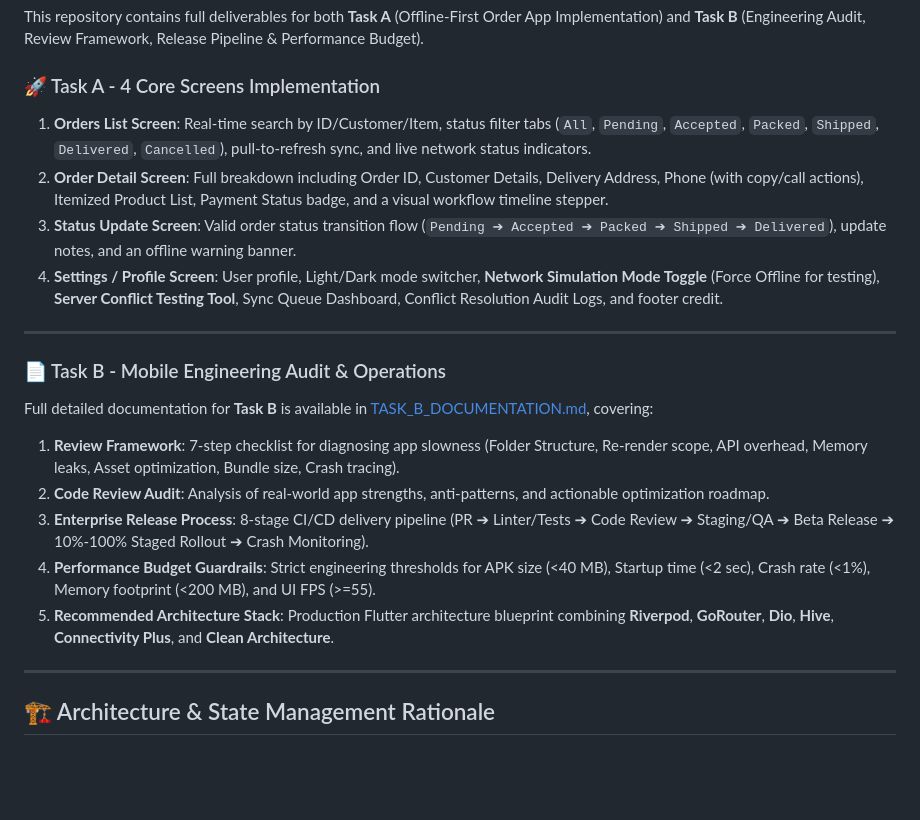
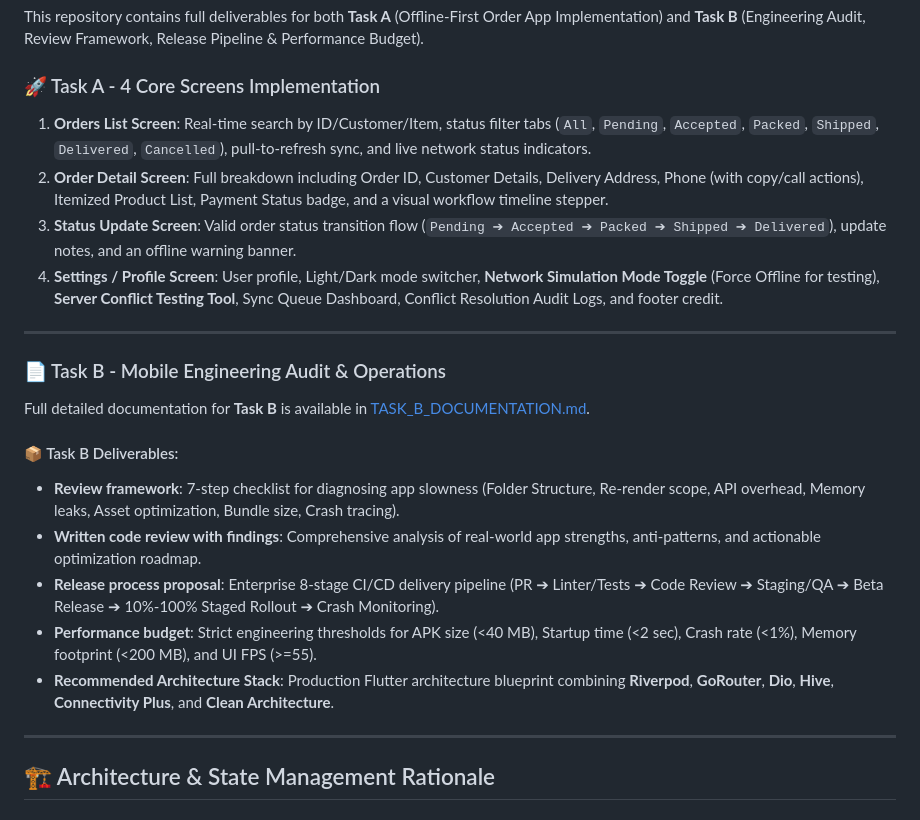
Before and after one commit to Sahu1112piyush/ordersync, a Markdown page: README.md, the part around one of its changes. Rendered like a GitHub page; blank space fills up the shorter version.

Commit message:
Fix formatting and improve README content
Updated README.md to correct formatting and enhance clarity.

```diff
--- a/README.md
+++ b/README.md
@@ -11,6 +11,7 @@ OrderSync enables logistics managers and delivery teams to manage, search, filte
 This repository contains full deliverables for both **Task A** (Offline-First Order App Implementation) and **Task B** (Engineering Audit, Review Framework, Release Pipeline & Performance Budget).
 
 ### 🚀 Task A - 4 Core Screens Implementation
+
 1. **Orders List Screen**: Real-time search by ID/Customer/Item, status filter tabs (`All`, `Pending`, `Accepted`, `Packed`, `Shipped`, `Delivered`, `Cancelled`), pull-to-refresh sync, and live network status indicators.
 2. **Order Detail Screen**: Full breakdown including Order ID, Customer Details, Delivery Address, Phone (with copy/call actions), Itemized Product List, Payment Status badge, and a visual workflow timeline stepper.
 3. **Status Update Screen**: Valid order status transition flow (`Pending ➔ Accepted ➔ Packed ➔ Shipped ➔ Delivered`), update notes, and an offline warning banner.
@@ -19,13 +20,16 @@ This repository contains full deliverables for both **Task A** (Offline-First Or
 ---
 
 ### 📄 Task B - Mobile Engineering Audit & Operations
-Full detailed documentation for **Task B** is available in [TASK_B_DOCUMENTATION.md](file:///c:/Users/lenovo/StudioProjects/OrderSync/TASK_B_DOCUMENTATION.md), covering:
 
-1. **Review Framework**: 7-step checklist for diagnosing app slowness (Folder Structure, Re-render scope, API overhead, Memory leaks, Asset optimization, Bundle size, Crash tracing).
-2. **Code Review Audit**: Analysis of real-world app strengths, anti-patterns, and actionable optimization roadmap.
-3. **Enterprise Release Process**: 8-stage CI/CD delivery pipeline (PR ➔ Linter/Tests ➔ Code Review ➔ Staging/QA ➔ Beta Release ➔ 10%-100% Staged Rollout ➔ Crash Monitoring).
-4. **Performance Budget Guardrails**: Strict engineering thresholds for APK size (<40 MB), Startup time (<2 sec), Crash rate (<1%), Memory footprint (<200 MB), and UI FPS (>=55).
-5. **Recommended Architecture Stack**: Production Flutter architecture blueprint combining **Riverpod**, **GoRouter**, **Dio**, **Hive**, **Connectivity Plus**, and **Clean Architecture**.
+Full detailed documentation for **Task B** is available in [TASK_B_DOCUMENTATION.md](file:///c:/Users/lenovo/StudioProjects/OrderSync/TASK_B_DOCUMENTATION.md).
+
+#### 📦 Task B Deliverables:
+
+- **Review framework**: 7-step checklist for diagnosing app slowness (Folder Structure, Re-render scope, API overhead, Memory leaks, Asset optimization, Bundle size, Crash tracing).
+- **Written code review with findings**: Comprehensive analysis of real-world app strengths, anti-patterns, and actionable optimization roadmap.
+- **Release process proposal**: Enterprise 8-stage CI/CD delivery pipeline (PR ➔ Linter/Tests ➔ Code Review ➔ Staging/QA ➔ Beta Release ➔ 10%-100% Staged Rollout ➔ Crash Monitoring).
+- **Performance budget**: Strict engineering thresholds for APK size (<40 MB), Startup time (<2 sec), Crash rate (<1%), Memory footprint (<200 MB), and UI FPS (>=55).
+- **Recommended Architecture Stack**: Production Flutter architecture blueprint combining **Riverpod**, **GoRouter**, **Dio**, **Hive**, **Connectivity Plus**, and **Clean Architecture**.
 
 ---
 
```
Also changed, not shown: other parts of README.md (+26 -14 lines).
